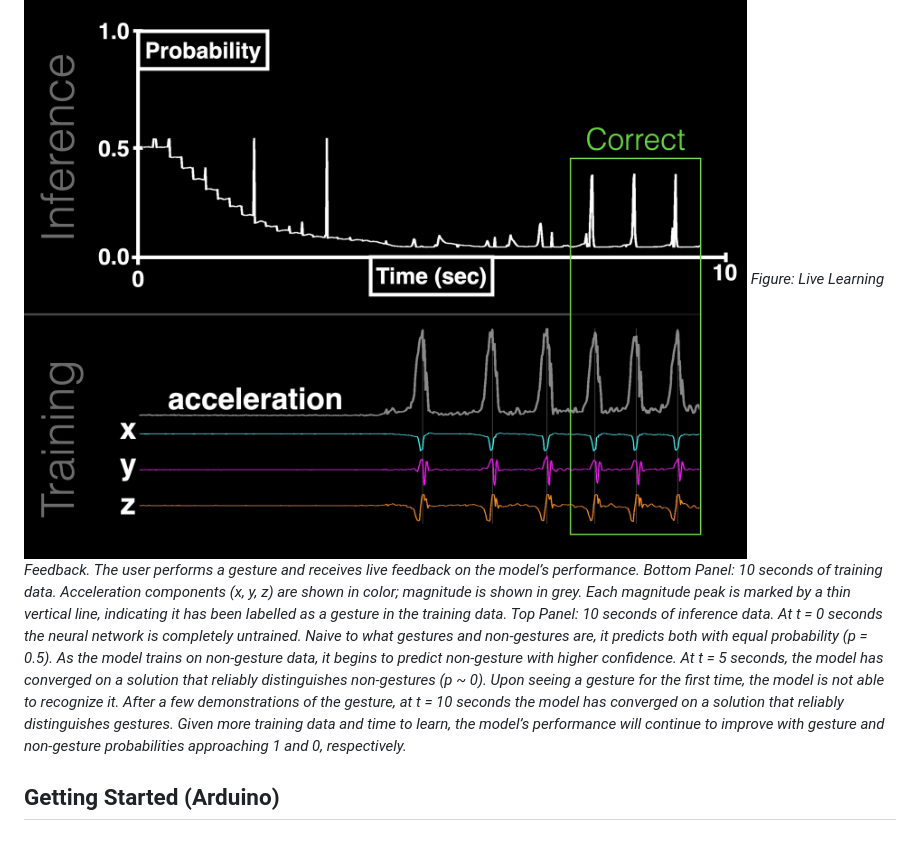
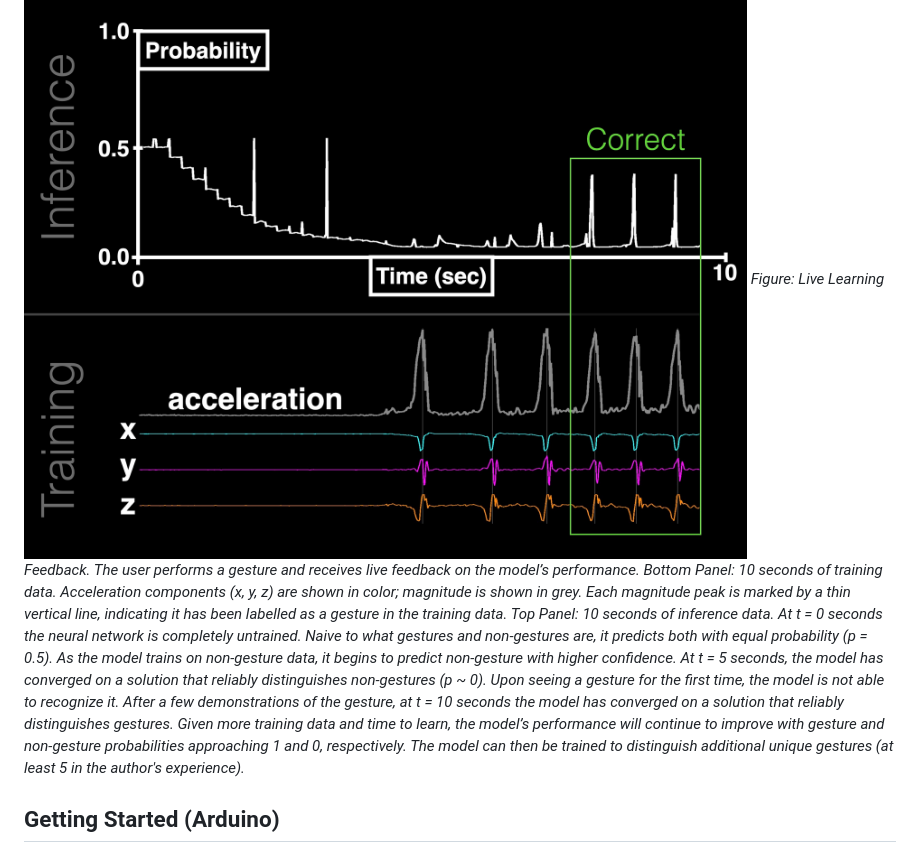
Before and after one commit to MichaelSchnebly/Step-by-Step, a Markdown page: README.md, the part around the change. GitHub-like rendering.

```diff
--- a/README.md
+++ b/README.md
@@ -6,7 +6,7 @@
 **Step-by-Step** is a software tool that allows users to train gesture recognition models on intertial measurement unit (IMU) data with live audiovisual feedback on the neural network's performance as it learns. Step-by-Step is designed to be accessible to users with no machine learning experience while providing a powerful codebase for advanced users.
 
 ![Real-time Training](docs/figures/realtime_training.jpg)
-*Figure: Live Learning Feedback. The user performs a gesture and receives live feedback on the model’s performance. Bottom Panel: 10 seconds of training data. Acceleration components (x, y, z) are shown in color; magnitude is shown in grey. Each magnitude peak is marked by a thin vertical line, indicating it has been labelled as a gesture in the training data. Top Panel: 10 seconds of inference data. At t = 0 seconds the neural network is completely untrained. Naive to what gestures and non-gestures are, it predicts both with equal probability (p = 0.5). As the model trains on non-gesture data, it begins to predict non-gesture with higher confidence. At t = 5 seconds, the model has converged on a solution that reliably distinguishes non-gestures (p ~ 0). Upon seeing a gesture for the first time, the model is not able to recognize it. After a few demonstrations of the gesture, at t = 10 seconds the model has converged on a solution that reliably distinguishes gestures. Given more training data and time to learn, the model’s performance will continue to improve with gesture and non-gesture probabilities approaching 1 and 0, respectively.*
+*Figure: Live Learning Feedback. The user performs a gesture and receives live feedback on the model’s performance. Bottom Panel: 10 seconds of training data. Acceleration components (x, y, z) are shown in color; magnitude is shown in grey. Each magnitude peak is marked by a thin vertical line, indicating it has been labelled as a gesture in the training data. Top Panel: 10 seconds of inference data. At t = 0 seconds the neural network is completely untrained. Naive to what gestures and non-gestures are, it predicts both with equal probability (p = 0.5). As the model trains on non-gesture data, it begins to predict non-gesture with higher confidence. At t = 5 seconds, the model has converged on a solution that reliably distinguishes non-gestures (p ~ 0). Upon seeing a gesture for the first time, the model is not able to recognize it. After a few demonstrations of the gesture, at t = 10 seconds the model has converged on a solution that reliably distinguishes gestures. Given more training data and time to learn, the model’s performance will continue to improve with gesture and non-gesture probabilities approaching 1 and 0, respectively. The model can then be trained to distinguish additional unique gestures (at least 5 in the author's experience).*
 
 ## Getting Started (Arduino)
 
```
